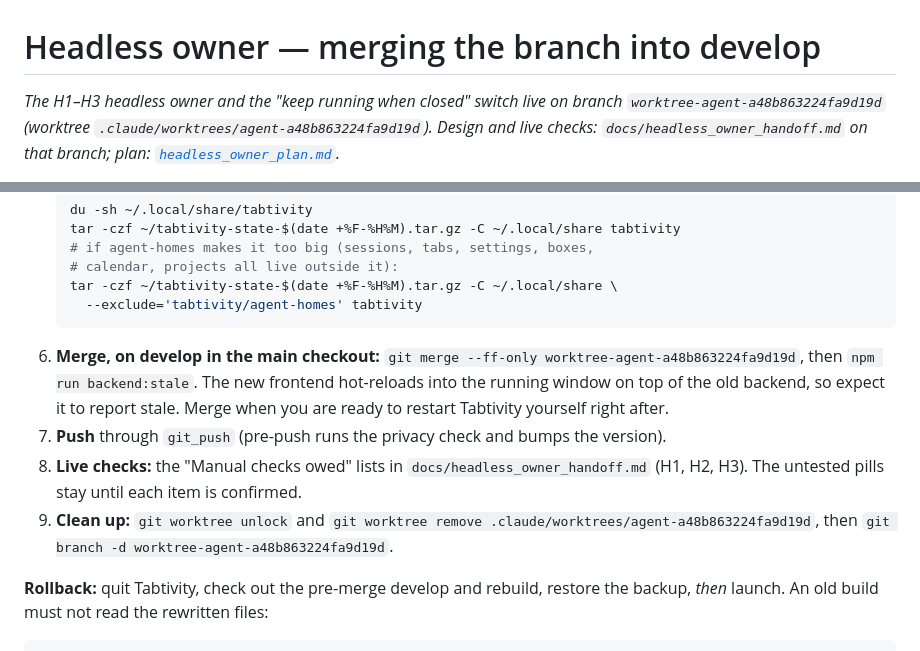
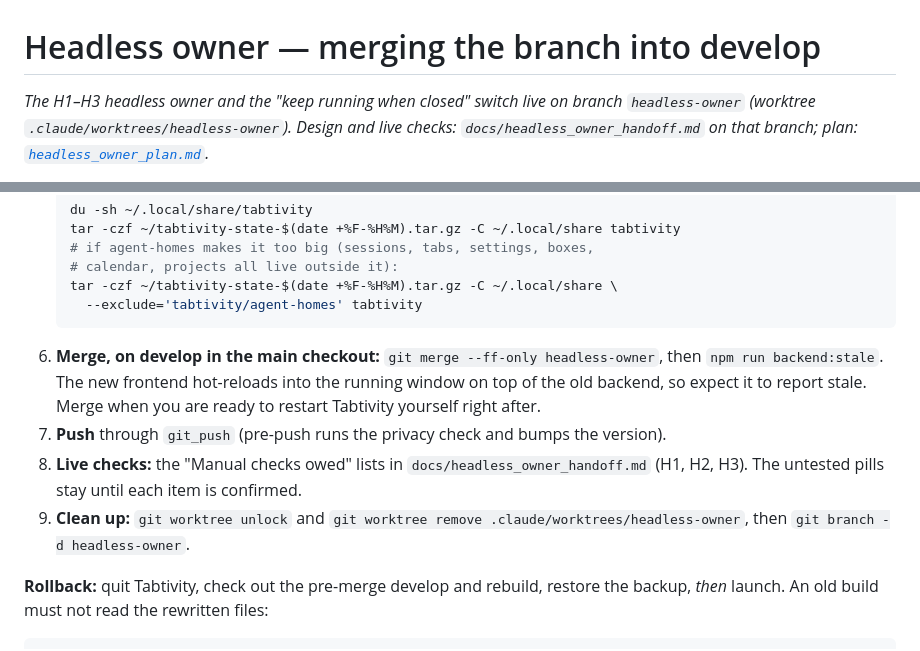
Before and after one commit to fseiffarth/ProjectEldrun, a Markdown page: docs/headless_owner_merge.md, 2 parts joined by grey strips. GitHub-like rendering.

Commit message:
Name the headless owner branch and worktree headless-owner in the merge steps
Co-Authored-By: Claude Opus 5.5 <noreply@anthropic.com>

````diff
--- a/docs/headless_owner_merge.md
+++ b/docs/headless_owner_merge.md
@@ -1,8 +1,8 @@
 # Headless owner — merging the branch into develop
 
 *The H1–H3 headless owner and the "keep running when closed" switch live on
-branch `worktree-agent-a48b863224fa9d19d` (worktree
-`.claude/worktrees/agent-a48b863224fa9d19d`). Design and live checks:
+branch `headless-owner` (worktree
+`.claude/worktrees/headless-owner`). Design and live checks:
 `docs/headless_owner_handoff.md` on that branch; plan:
 [`headless_owner_plan.md`](headless_owner_plan.md).*
 
@@ -39,7 +39,7 @@ for every user, not only behind the "keep running" switch: session files gain
      --exclude='tabtivity/agent-homes' tabtivity
    ```
 6. **Merge, on develop in the main checkout:**
-   `git merge --ff-only worktree-agent-a48b863224fa9d19d`, then
+   `git merge --ff-only headless-owner`, then
    `npm run backend:stale`. The new frontend hot-reloads into the running
    window on top of the old backend, so expect it to report stale. Merge
    when you are ready to restart Tabtivity yourself right after.
@@ -49,8 +49,8 @@ for every user, not only behind the "keep running" switch: session files gain
    `docs/headless_owner_handoff.md` (H1, H2, H3).
    The untested pills stay until each item is confirmed.
 9. **Clean up:** `git worktree unlock` and `git worktree remove
-   .claude/worktrees/agent-a48b863224fa9d19d`, then
-   `git branch -d worktree-agent-a48b863224fa9d19d`.
+   .claude/worktrees/headless-owner`, then
+   `git branch -d headless-owner`.
 
 **Rollback:** quit Tabtivity, check out the pre-merge develop and rebuild,
 restore the backup, *then* launch. An old build must not read the rewritten
````
